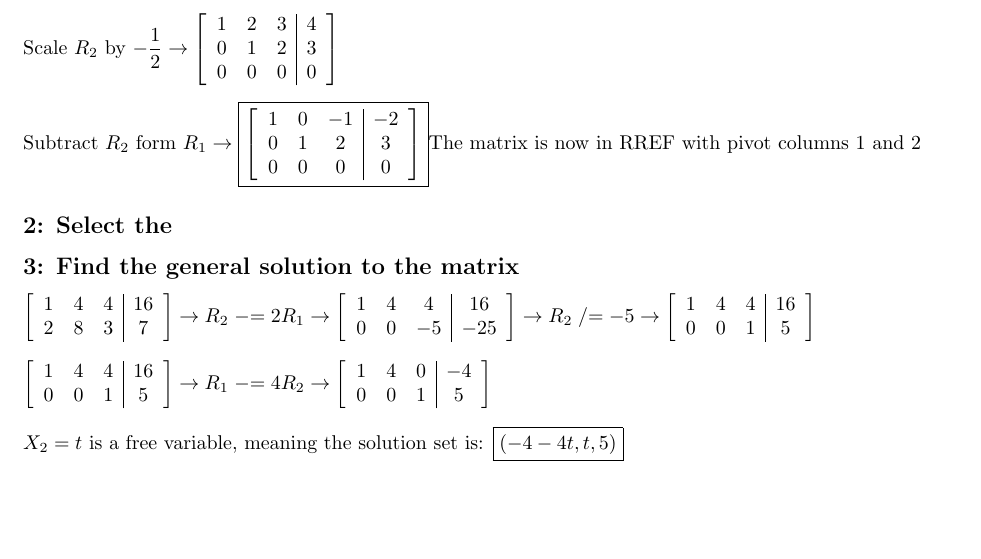
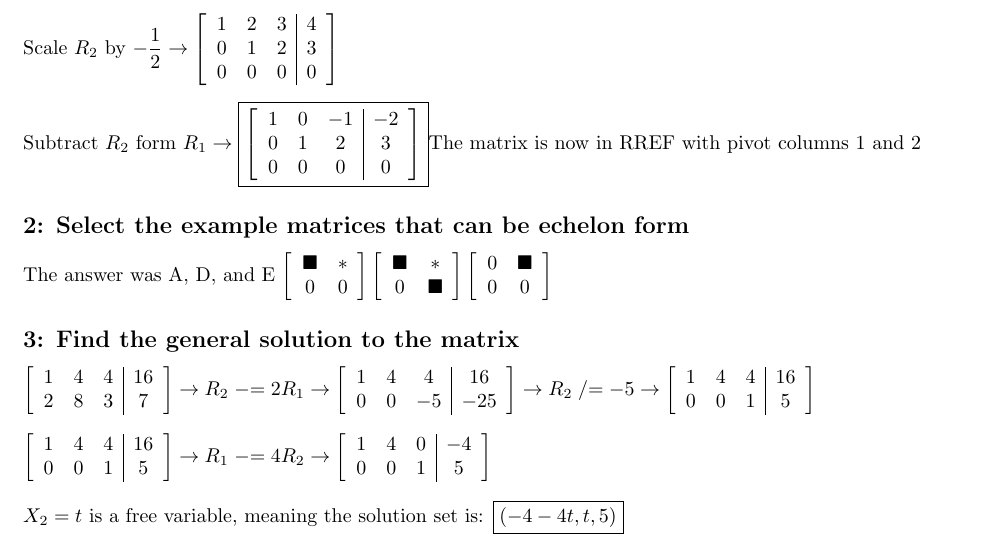
Before and after one commit to tpate0562/Math-5-Homework, a LaTeX problem sheet (MATH 5 Homework 1.2/RH 1.2.tex): part of page 3 of 4, cut so that both start at the same text, the shorter picture padded with empty space. Compiled offline with pdfLaTeX.

Commit message:
Added #2

```diff
--- a/MATH 5 Homework 1.2/RH 1.2.tex
+++ b/MATH 5 Homework 1.2/RH 1.2.tex
@@ -151,7 +151,9 @@ $\\[0.1in] Subtract $R_2$ form $R_1\rightarrow
     0 & 0 & 0 & 0
 \end{array}\right]}
 $The matrix is now in RREF with pivot columns 1 and 2
-\subsection*{2: Select the }
+\subsection*{2: Select the example matrices that can be echelon form}
+The answer was A, D, and E
+$\left[\begin{array}{cc} \blacksquare & * \\ 0 & 0 \end{array}\right] \left[ \begin{array}{cc} \blacksquare & * \\ 0 & \blacksquare \end{array}\right] \left[\begin{array}{cc} 0 & \blacksquare  \\ 0 & 0 \end{array}\right]$
 \subsection*{3: Find the general solution to the matrix}
 $\left[\begin{array}{ccc|c}
 1&4&4&16\\
```
Also changed, not shown: MATH 5 Homework 1.2/RH 1.2.pdf, 4 other files.
